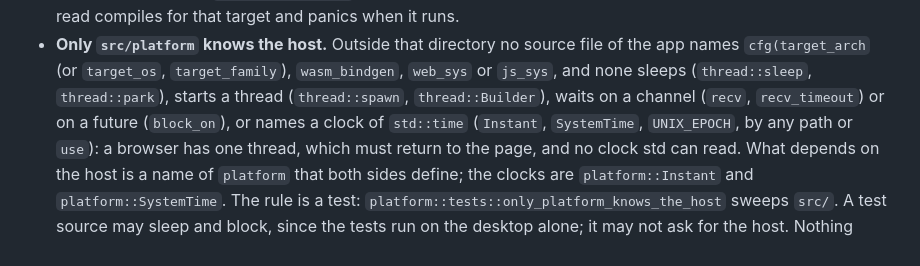
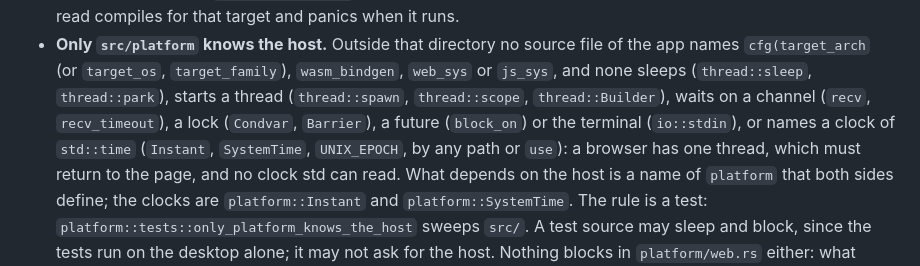
Before and after one commit to jj136975/Emulator8086, a Markdown page: CLAUDE.md, the part around the change. Rendered like a GitHub page.

Commit message:
docs: what the host sweep catches, a scoped thread, a lock, a barrier and the terminal among it
The hard rule names what the sweep of `src/platform`'s rule catches;
`thread::scope`, `Condvar`, `Barrier` and `io::stdin` are among it now.

```diff
--- a/CLAUDE.md
+++ b/CLAUDE.md
@@ -639,8 +639,9 @@ paths, local build dirs) go in `CLAUDE.local.md` (gitignored), never here.
   file of the app names `cfg(target_arch` (or `target_os`,
   `target_family`), `wasm_bindgen`, `web_sys` or `js_sys`, and none sleeps
   (`thread::sleep`, `thread::park`), starts a thread (`thread::spawn`,
-  `thread::Builder`), waits on a channel (`recv`, `recv_timeout`) or on a
-  future (`block_on`), or names a clock of `std::time` (`Instant`,
+  `thread::scope`, `thread::Builder`), waits on a channel (`recv`,
+  `recv_timeout`), a lock (`Condvar`, `Barrier`), a future (`block_on`) or
+  the terminal (`io::stdin`), or names a clock of `std::time` (`Instant`,
   `SystemTime`, `UNIX_EPOCH`, by any path or `use`): a browser has one
   thread, which must return to the page, and no clock std can read. What
   depends on the host is a name of `platform` that both sides define; the
```
